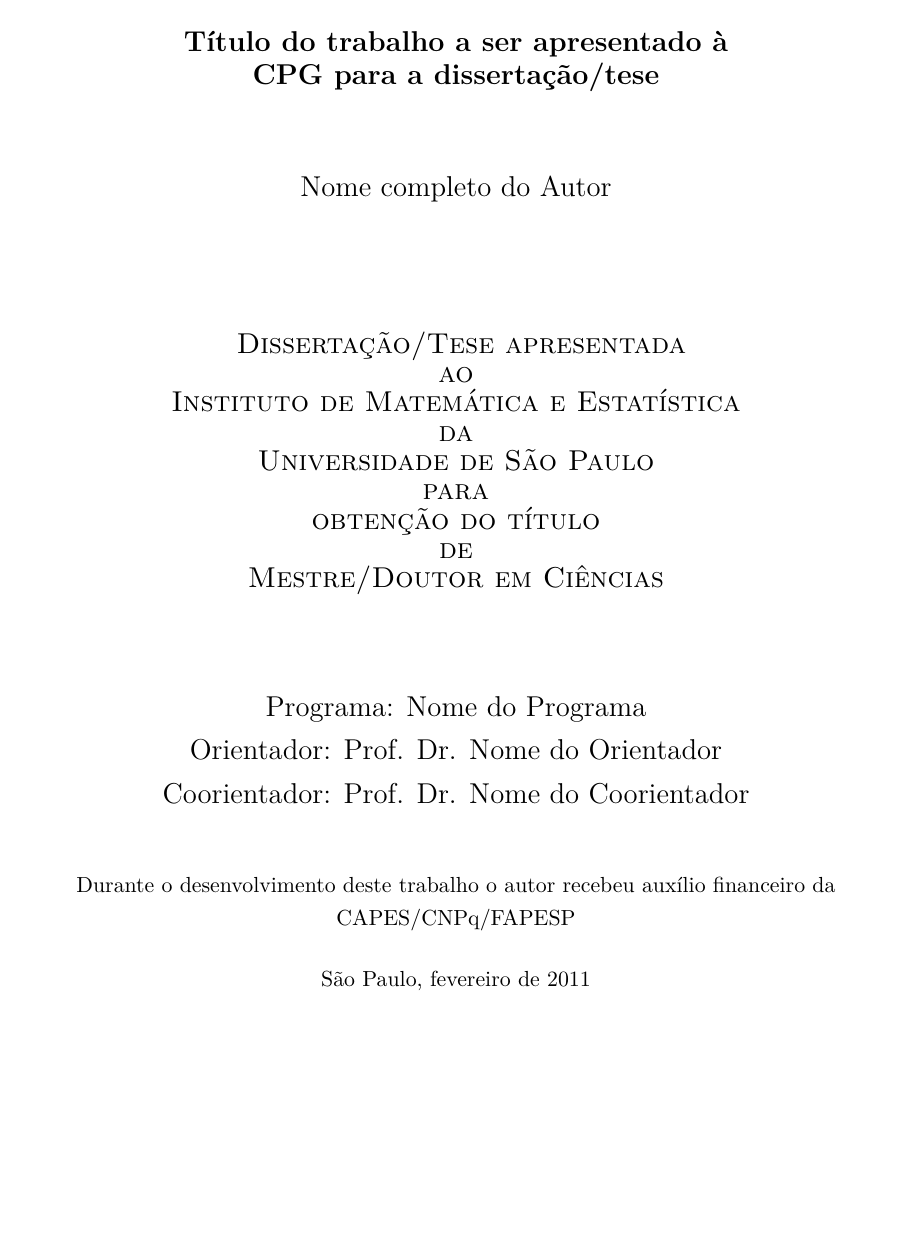
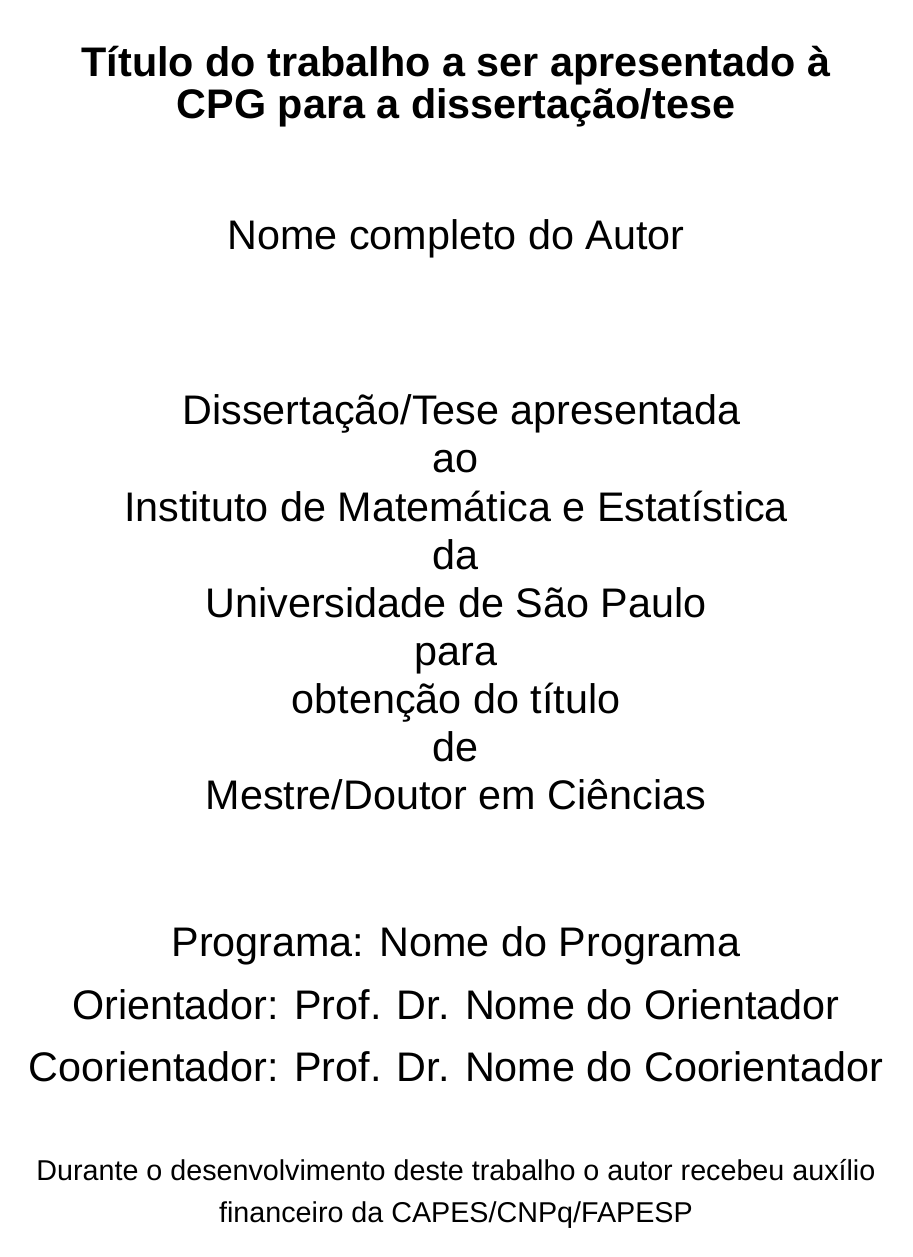
Before and after one commit to mrezende/tese-exemplo, a LaTeX thesis (src/tese-exemplo.tex): page 1 of 32 before the commit and page 1 of 40 after it. Compiled offline with XeLaTeX; a missing font is replaced by an installed copy or a similar font.

Commit message:
layout reformulado segundo o guia do IPT - tá quase lá

```diff
--- a/tese-exemplo.tex
+++ b/src/tese-exemplo.tex
@@ -7,11 +7,14 @@
 %
 % Obs: Leia previamente o texto do arquivo README.txt
 
-\documentclass[11pt,twoside,a4paper]{book}
+\documentclass[14pt,twoside,a4paper]{extbook} % utilizando extbook para atender ao modelo do IPT
+
+\usepackage{titlesec} % para alterar o tamanho da fonte das seções, subseções e capítulos
 
 % ---------------------------------------------------------------------------- %
 % Pacotes
 \usepackage{fontspec}
+\setmainfont{Arial} % funciona com windows/mac
 \usepackage{polyglossia}
 \setdefaultlanguage{brazil}
 %\usepackage[bf,small,compact]{titlesec} % cabe?lhos dos t?ulos: menores e compactos
@@ -34,6 +37,15 @@
 \usepackage[all]{hypcap}                    % soluciona o problema com o hyperref e capitulos
 \usepackage[round,sort,nonamebreak]{natbib} % cita?o bibliogr?ica textual(plainnat-ime.bst)
 \fontsize{60}{62}\usefont{OT1}{cmr}{m}{n}{\selectfont}
+
+% alterando o tamanho da fonte para as seções de acordo com o guia do IPT
+\titleformat{\chapter}[display]
+  {\normalfont\normalsize\bfseries}{\chaptertitlename\ \thechapter}{14pt}{\Large}
+\titleformat*{\section}{\normalsize\bfseries}
+\titleformat*{\subsection}{\normalsize\bfseries}
+\titleformat*{\subsubsection}{\normalsize\bfseries}
+\titleformat*{\paragraph}{\normalsize\bfseries}
+\titleformat*{\subparagraph}{\normalsize\bfseries}
 
 % ---------------------------------------------------------------------------- %
 % Cabe?lhos similares ao TAOCP de Donald E. Knuth
```
Also changed, not shown: docs/Guia_IPT_reformado_final_2013_6_ed.pdf (added), docs/tese-exemplo.pdf (added), src/Makefile (renamed from Makefile), src/README.md, src/alpha-ime.bst (renamed from alpha-ime.bst), src/ape-conjuntos.tex (renamed from ape-conjuntos.tex), src/bibliografia.bib (renamed from bibliografia.bib), src/cap-conceitos.tex (renamed from cap-conceitos.tex), src/cap-conclusoes.tex (renamed from cap-conclusoes.tex), src/cap-introducao.tex (renamed from cap-introducao.tex), src/figuras/graph.pdf (added), src/plainnat-ime.bst (renamed from plainnat-ime.bst), src/tese-exemplo.tex (4 more changed lines), 1 other file.
